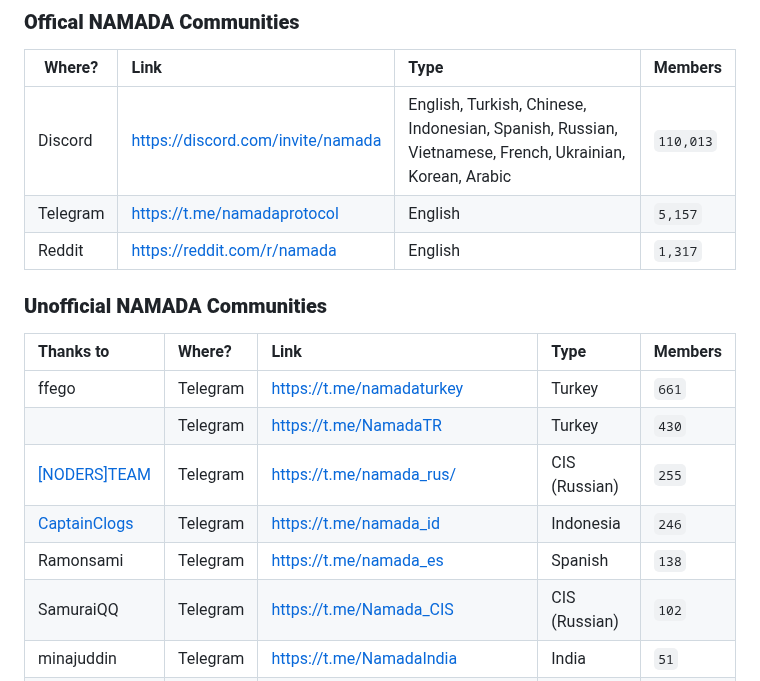
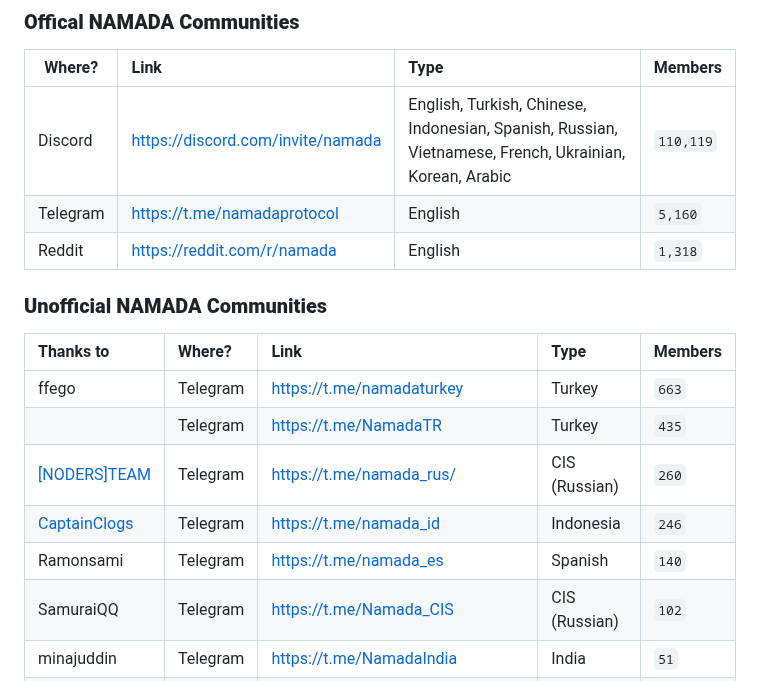
Before and after one commit to MELLIFERA-Labs/namada-awesome, a Markdown page: README.md, the part around the change. Drawn GitHub-style.

Commit message:
docs: update community members count

```diff
--- a/README.md
+++ b/README.md
@@ -93,19 +93,19 @@
 
 | Where?   | Link                                | Type                                                                                                   | Members                      |
 | -------- |:----------------------------------- |:-------------------------------------------------------------------------------------------------------|:---------------------------- |
-| Discord  | <https://discord.com/invite/namada> | English, Turkish, Chinese, Indonesian, Spanish, Russian, Vietnamese, French, Ukrainian, Korean, Arabic | <!--members_count-->`110,013` |
-| Telegram | <https://t.me/namadaprotocol>       | English                                                                                                | <!--members_count-->`5,157`  |
-| Reddit   | <https://reddit.com/r/namada>       | English                                                                                                | <!--members_count-->`1,317`  |
+| Discord  | <https://discord.com/invite/namada> | English, Turkish, Chinese, Indonesian, Spanish, Russian, Vietnamese, French, Ukrainian, Korean, Arabic | <!--members_count-->`110,119` |
+| Telegram | <https://t.me/namadaprotocol>       | English                                                                                                | <!--members_count-->`5,160`  |
+| Reddit   | <https://reddit.com/r/namada>       | English                                                                                                | <!--members_count-->`1,318`  |
 
 ### **Unofficial NAMADA Communities**
 
 | Thanks to                                        | Where?   | Link                          | Type          | Members                  |
 |:------------------------------------------------ |:-------- |:----------------------------- |:------------- |:------------------------ |
-| ffego                                            | Telegram | <https://t.me/namadaturkey>   | Turkey        | <!--members_count-->`661` |
-|                                                  | Telegram | <https://t.me/NamadaTR>       | Turkey        | <!--members_count-->`430` |
-| [[NODERS]TEAM](https://noders.team/)             | Telegram | <https://t.me/namada_rus/>    | CIS (Russian) | <!--members_count-->`255` |
+| ffego                                            | Telegram | <https://t.me/namadaturkey>   | Turkey        | <!--members_count-->`663` |
+|                                                  | Telegram | <https://t.me/NamadaTR>       | Turkey        | <!--members_count-->`435` |
+| [[NODERS]TEAM](https://noders.team/)             | Telegram | <https://t.me/namada_rus/>    | CIS (Russian) | <!--members_count-->`260` |
 | [CaptainClogs](https://twitter.com/captainclogs) | Telegram | <https://t.me/namada_id>      | Indonesia     | <!--members_count-->`246` |
-| Ramonsami                                        | Telegram | <https://t.me/namada_es>      | Spanish       | <!--members_count-->`138` |
+| Ramonsami                                        | Telegram | <https://t.me/namada_es>      | Spanish       | <!--members_count-->`140` |
 | SamuraiQQ                                        | Telegram | <https://t.me/Namada_CIS>     | CIS (Russian) | <!--members_count-->`102` |
 | minajuddin                                       | Telegram | <https://t.me/NamadaIndia>    | India         | <!--members_count-->`51` |
 | [EquinoxDAO](https://www.equinoxdao.xyz)         | Telegram | <https://t.me/Namada_china>   | China         | <!--members_count-->`33` |
```
